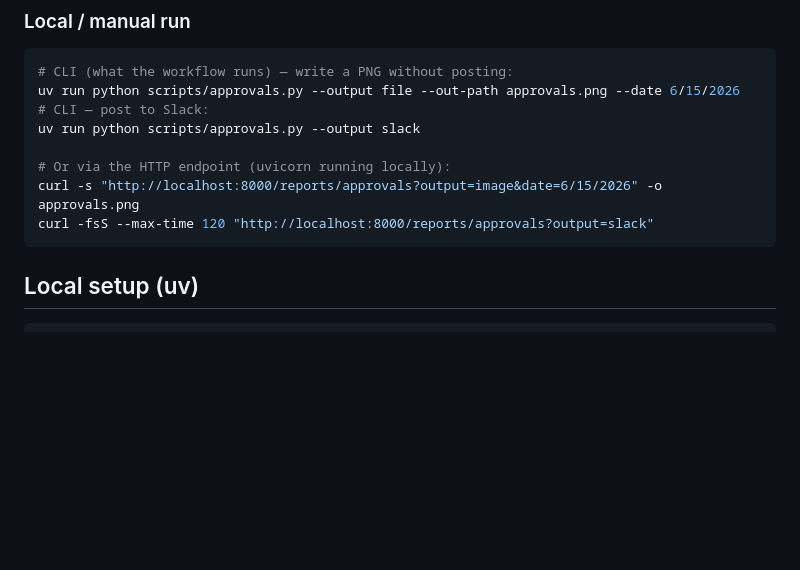
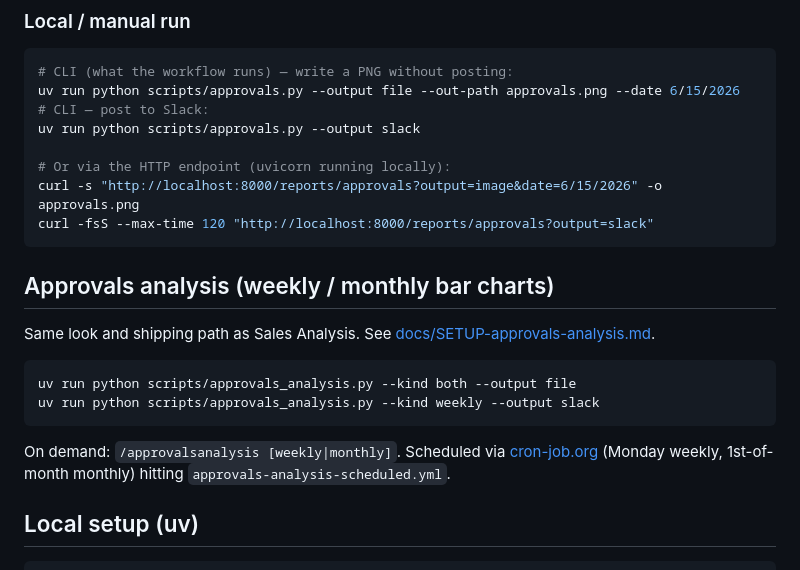
Before and after one commit to arthur-lgf/lgf-automation, a Markdown page: README.md, the part around the change. Drawn GitHub-style; blank space fills up the shorter version.

Commit message:
Document /approvalsanalysis and cron-job.org scheduled posts.
Co-authored-by: Cursor <cursoragent@cursor.com>

````diff
--- a/README.md
+++ b/README.md
@@ -77,6 +77,20 @@ uv run python scripts/approvals.py --output slack
 curl -s "http://localhost:8000/reports/approvals?output=image&date=6/15/2026" -o approvals.png
 curl -fsS --max-time 120 "http://localhost:8000/reports/approvals?output=slack"
 ```
+
+## Approvals analysis (weekly / monthly bar charts)
+
+Same look and shipping path as Sales Analysis. See
+[docs/SETUP-approvals-analysis.md](docs/SETUP-approvals-analysis.md).
+
+```bash
+uv run python scripts/approvals_analysis.py --kind both --output file
+uv run python scripts/approvals_analysis.py --kind weekly --output slack
+```
+
+On demand: `/approvalsanalysis [weekly|monthly]`. Scheduled via
+[cron-job.org](https://cron-job.org/) (Monday weekly, 1st-of-month monthly)
+hitting `approvals-analysis-scheduled.yml`.
 
 ## Local setup (uv)
 
````
Also changed, not shown: docs/SETUP-approvals-analysis.md (added, +72 -0 lines), docs/SETUP-slack-commands.md (+7 -2 lines).
